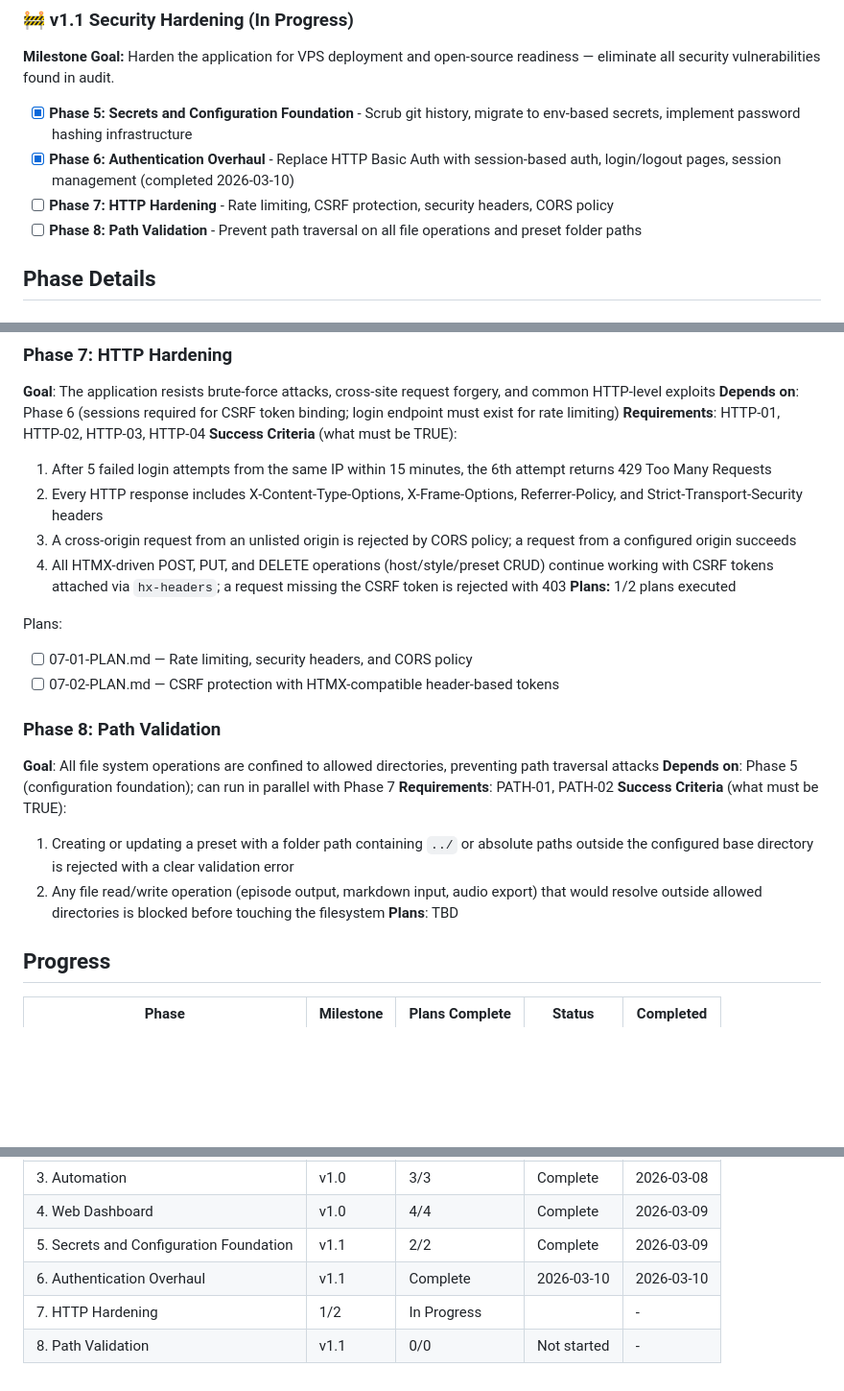
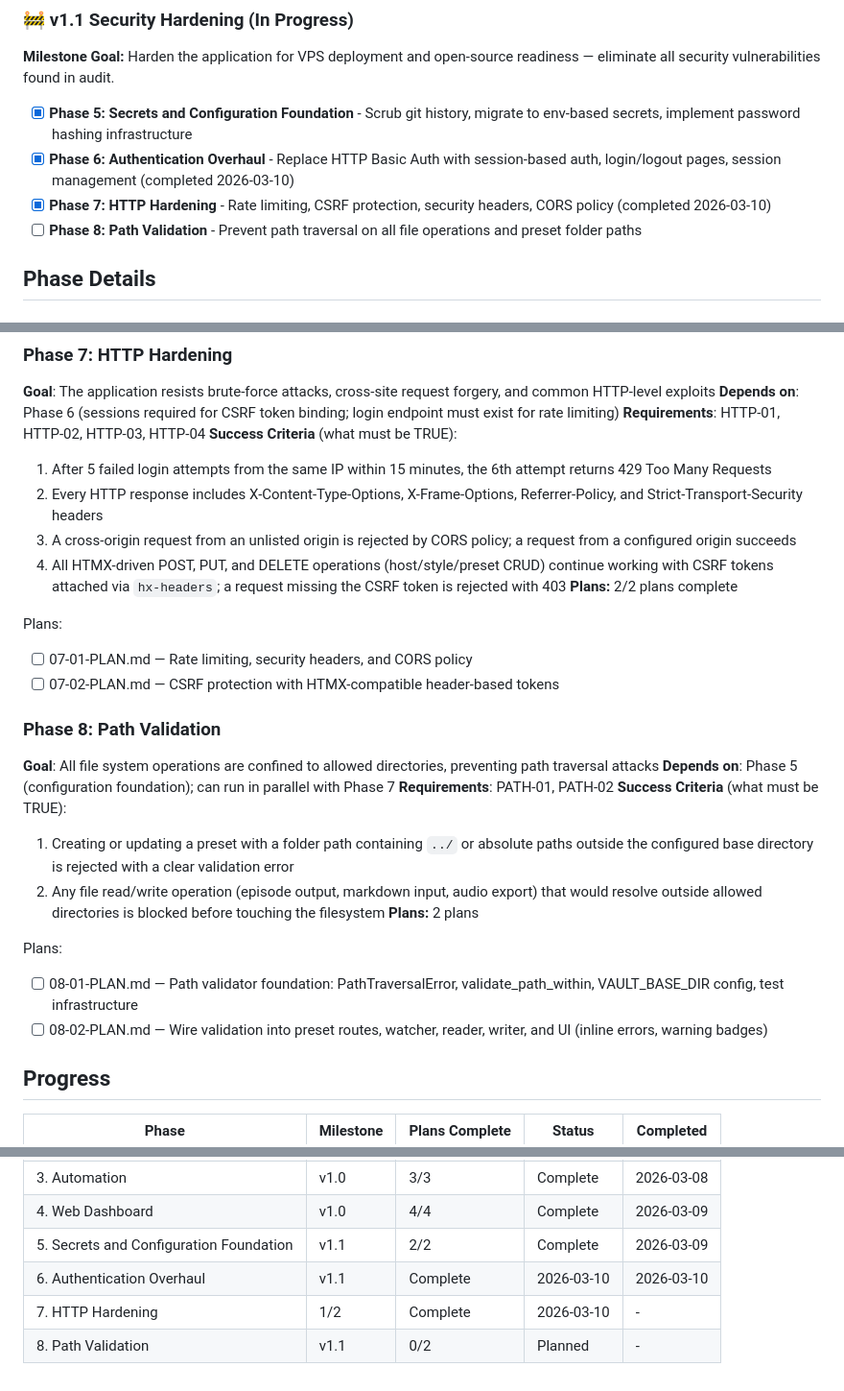
Before and after one commit to Alcidespb24/podcast-workflow, a Markdown page: .planning/ROADMAP.md, 3 parts joined by grey strips. Shown at 96% size. GitHub-like rendering; blank space fills up the shorter version.

Commit message:
docs(08): create phase plan for path validation
Two plans covering PATH-01 and PATH-02 requirements:
- Plan 01: PathTraversalError, validate_path_within, VAULT_BASE_DIR config
- Plan 02: Wire validation into all 6 unprotected operations + UI

Co-Authored-By: Claude Opus 4.6 <noreply@anthropic.com>

```diff
--- a/.planning/ROADMAP.md
+++ b/.planning/ROADMAP.md
@@ -25,7 +25,7 @@ See: `.planning/milestones/v1.0-ROADMAP.md` for full details.
 
 - [x] **Phase 5: Secrets and Configuration Foundation** - Scrub git history, migrate to env-based secrets, implement password hashing infrastructure
 - [x] **Phase 6: Authentication Overhaul** - Replace HTTP Basic Auth with session-based auth, login/logout pages, session management (completed 2026-03-10)
-- [ ] **Phase 7: HTTP Hardening** - Rate limiting, CSRF protection, security headers, CORS policy
+- [x] **Phase 7: HTTP Hardening** - Rate limiting, CSRF protection, security headers, CORS policy (completed 2026-03-10)
 - [ ] **Phase 8: Path Validation** - Prevent path traversal on all file operations and preset folder paths
 
 ## Phase Details
@@ -71,7 +71,7 @@ Plans:
   2. Every HTTP response includes X-Content-Type-Options, X-Frame-Options, Referrer-Policy, and Strict-Transport-Security headers
   3. A cross-origin request from an unlisted origin is rejected by CORS policy; a request from a configured origin succeeds
   4. All HTMX-driven POST, PUT, and DELETE operations (host/style/preset CRUD) continue working with CSRF tokens attached via `hx-headers`; a request missing the CSRF token is rejected with 403
-**Plans:** 1/2 plans executed
+**Plans:** 2/2 plans complete
 
 Plans:
 - [ ] 07-01-PLAN.md — Rate limiting, security headers, and CORS policy
@@ -84,7 +84,11 @@ Plans:
 **Success Criteria** (what must be TRUE):
   1. Creating or updating a preset with a folder path containing `../` or absolute paths outside the configured base directory is rejected with a clear validation error
   2. Any file read/write operation (episode output, markdown input, audio export) that would resolve outside allowed directories is blocked before touching the filesystem
-**Plans**: TBD
+**Plans:** 2 plans
+
+Plans:
+- [ ] 08-01-PLAN.md — Path validator foundation: PathTraversalError, validate_path_within, VAULT_BASE_DIR config, test infrastructure
+- [ ] 08-02-PLAN.md — Wire validation into preset routes, watcher, reader, writer, and UI (inline errors, warning badges)
 
 ## Progress
 
@@ -96,5 +100,5 @@ Plans:
 | 4. Web Dashboard | v1.0 | 4/4 | Complete | 2026-03-09 |
 | 5. Secrets and Configuration Foundation | v1.1 | 2/2 | Complete | 2026-03-09 |
 | 6. Authentication Overhaul | v1.1 | Complete    | 2026-03-10 | 2026-03-10 |
-| 7. HTTP Hardening | 1/2 | In Progress|  | - |
-| 8. Path Validation | v1.1 | 0/0 | Not started | - |
+| 7. HTTP Hardening | 1/2 | Complete    | 2026-03-10 | - |
+| 8. Path Validation | v1.1 | 0/2 | Planned | - |
```
Also changed, not shown: 2 other files.
